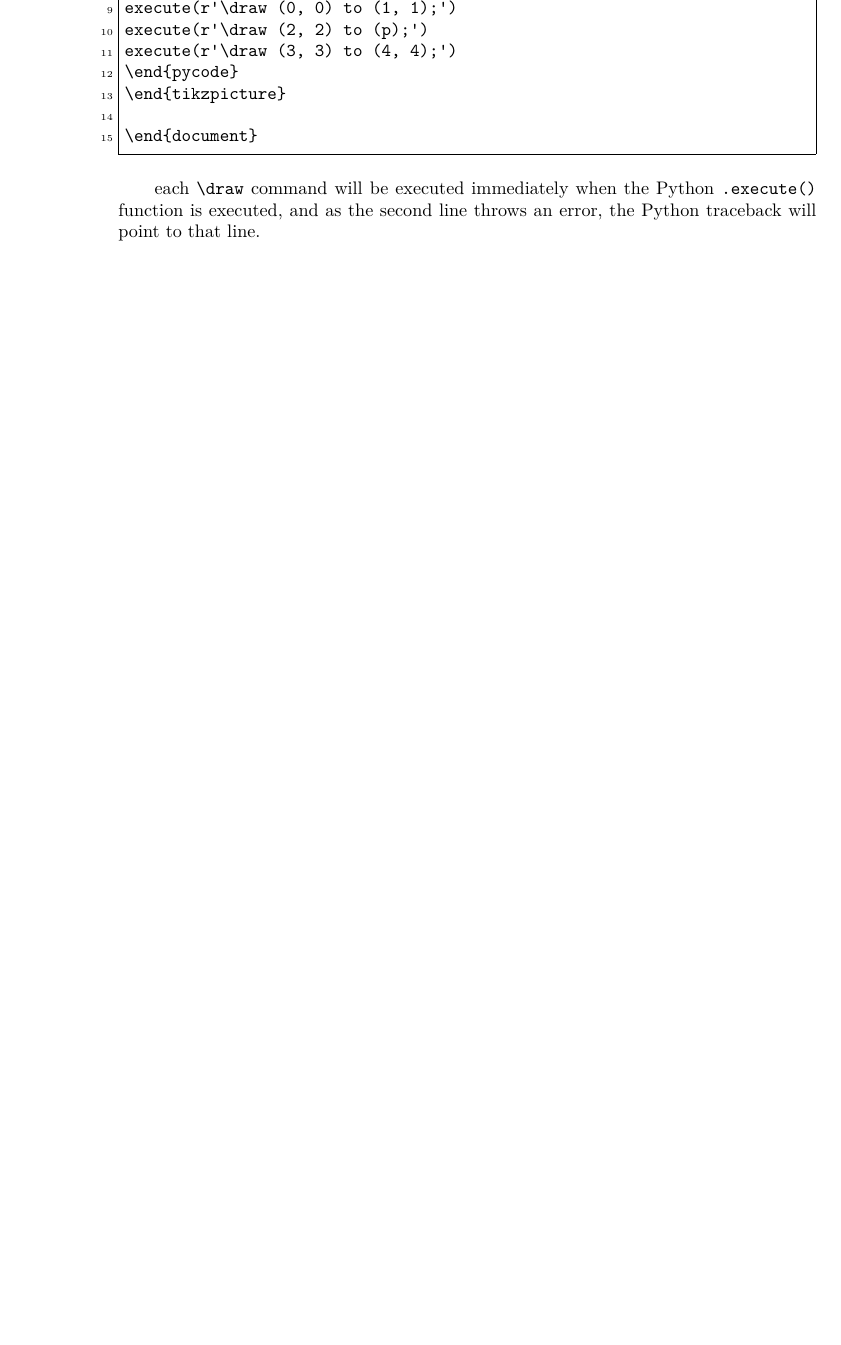
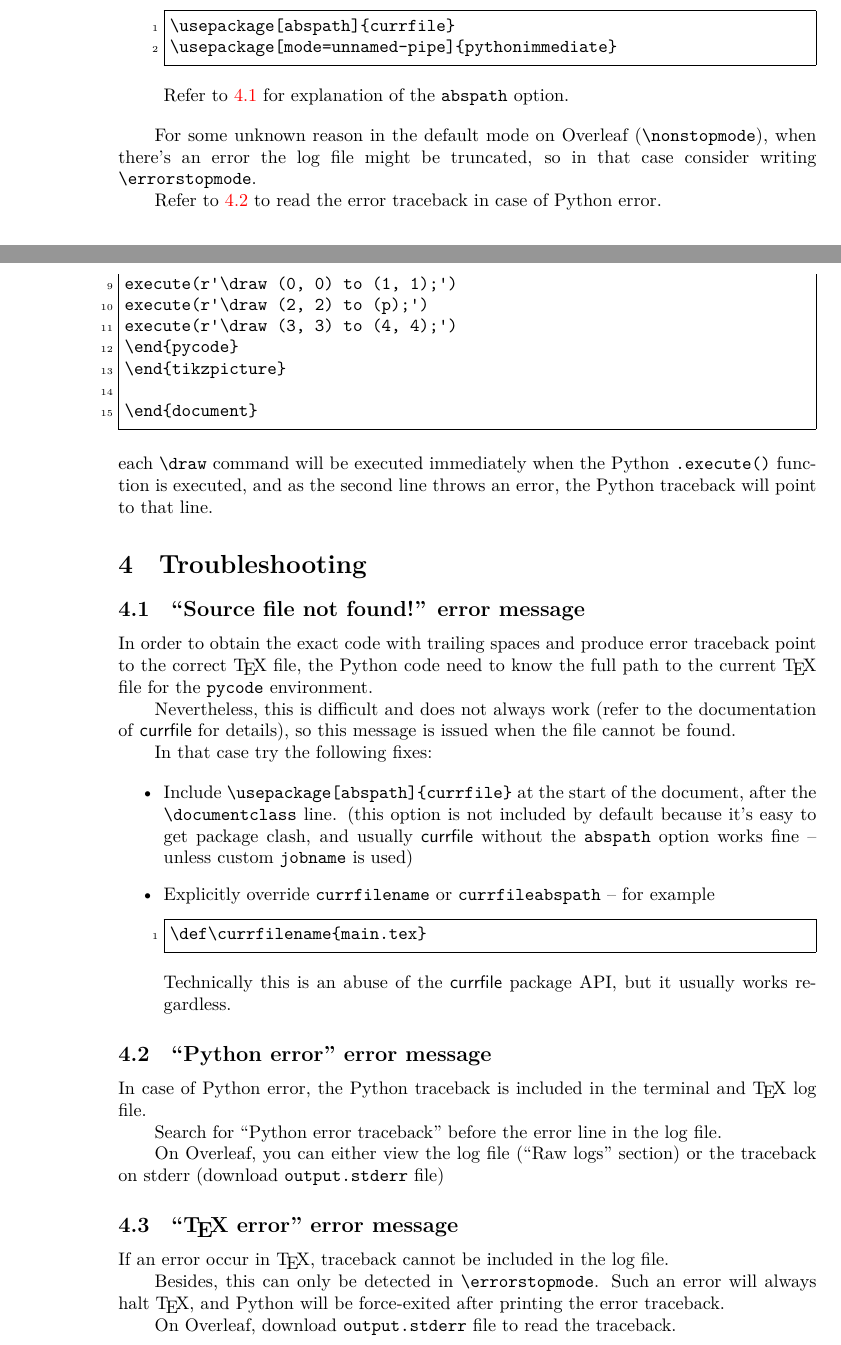
Before and after one commit to user202729/TeXlib, a LaTeX document (doc/pythonimmediate.tex, which reads pythonimmediate.sty): part of page 5 of 7 before the commit and two parts of pages 2 and 6 of 8 after it, the two joined at a grey line, cut at the place of the change, the shorter picture padded with empty space. Compiled offline with XeLaTeX.

Commit message:
pythonimmediate: change mode to use hyphen instead of underscore, more documentation

```diff
--- a/doc/pythonimmediate.tex
+++ b/doc/pythonimmediate.tex
@@ -63,3 +74,15 @@ At the point of writing, this package can be used on Overleaf.
+\begin{verbatim}
+\usepackage[abspath]{currfile}
+\usepackage[mode=unnamed-pipe]{pythonimmediate}
+\end{verbatim}
+Refer to \ref{troubleshoot-source-file-not-found} for explanation of the |abspath| option.
+\end{itemize}
+
+For some unknown reason in the default mode on Overleaf (|\nonstopmode|), when there's an error
+the log file might be truncated,
+so in that case consider writing |\errorstopmode|.
+
+Refer to \ref{troubleshoot-Python-error} to read the error traceback in case of Python error.
 
 \section{Usage}
 
@@ -299,9 +326,51 @@ execute(r'\draw (3, 3) to (4, 4);')
 
 \end{document}
 \end{verbatim}
-
 each |\draw| command will be executed immediately when the Python |.execute()| function is executed,
 and as the second line throws an error, the Python traceback will point to that line.
+
+\section{Troubleshooting}
+
+\subsection{"Source file not found!" error message}\label{troubleshoot-source-file-not-found}
+
+In order to obtain the exact code with trailing spaces and produce error traceback
+point to the correct \TeX\ file, the Python code need to know the full path to the current
+\TeX\ file for the |pycode| environment.
+
+Nevertheless, this is difficult and does not always work
+(refer to the documentation of \pkg{currfile} for details), so this message is issued
+when the file cannot be found.
+
+In that case try the following fixes:
+
+\begin{itemize}
+	\item Include |\usepackage[abspath]{currfile}| at the start of the document, after the |\documentclass| line.
+		(this option is not included by default because it's easy to get package clash, and usually \pkg{currfile} without
+		the |abspath| option works fine -- unless custom |jobname| is used)
+	\item Explicitly override |currfilename| or |currfileabspath| -- for example
+\begin{verbatim}
+\def\currfilename{main.tex}
+\end{verbatim}
+		Technically this is an abuse of the \pkg{currfile} package API, but it usually works regardless.
+\end{itemize}
+
+\subsection{"Python error" error message}\label{troubleshoot-Python-error}
+
+In case of Python error, the Python traceback is included in the terminal and \TeX\ log file.
+
+Search for "Python error traceback" before the error line in the log file.
+
+On Overleaf, you can either view the log file ("Raw logs" section)
+or the traceback on stderr (download \file{output.stderr} file)
+
+\subsection{"\TeX\ error" error message}\label{troubleshoot-TeX-error}
+
+If an error occur in \TeX, traceback cannot be included in the log file.
+
+Besides, this can only be detected in |\errorstopmode|. Such an error will always halt \TeX,
+and Python will be force-exited after printing the error traceback.
+
+On Overleaf, download \file{output.stderr} file to read the traceback.
 
 \section{Implementation note}
 
--- a/pythonimmediate.sty
+++ b/pythonimmediate.sty
@@ -21,7 +21,7 @@
 
 \str_set:Nn \_pythonimmediate_outputdir{.}
 \tl_set:Nn \_pythonimmediate_textopy_script_path{}
-\str_set:Nn \_pythonimmediate_mode{multiprocessing_network}
+\str_set:Nn \_pythonimmediate_mode{multiprocessing-network}
 \str_set:Nn \_pythonimmediate_python_executable{python3}
 \keys_define:nn{pythonimmediate}{
 	outputdir.tl_set_x:N=\_pythonimmediate_outputdir,
@@ -47,8 +47,8 @@
 
 \bool_new:N \_pythonimmediate_mode_multiprocessing_network
 \bool_new:N \_pythonimmediate_mode_unnamed_pipe
-\str_if_eq:VnT \_pythonimmediate_mode {multiprocessing_network} {\bool_set_true:N \_pythonimmediate_mode_multiprocessing_network}
-\str_if_eq:VnT \_pythonimmediate_mode {unnamed_pipe} {\bool_set_true:N \_pythonimmediate_mode_unnamed_pipe}
+\str_if_eq:VnT \_pythonimmediate_mode {multiprocessing-network} {\bool_set_true:N \_pythonimmediate_mode_multiprocessing_network}
+\str_if_eq:VnT \_pythonimmediate_mode {unnamed-pipe} {\bool_set_true:N \_pythonimmediate_mode_unnamed_pipe}
 \bool_if:nF {\_pythonimmediate_mode_multiprocessing_network || \_pythonimmediate_mode_unnamed_pipe} {
     \msg_error:nnV {pythonimmediate} {invalid-mode} \_pythonimmediate_mode
 }
```
Also changed, not shown: test_pythonimmediate.tex (+2 -2 lines), test_pythonimmediate_benchmark.tex (+2 -2 lines), test_pythonimmediate_pyerror.tex (+1 -1 lines), test_pythonimmediate_texerror.tex (+1 -1 lines), doc/pythonimmediate.tex (44 more changed lines), 2 other files.
